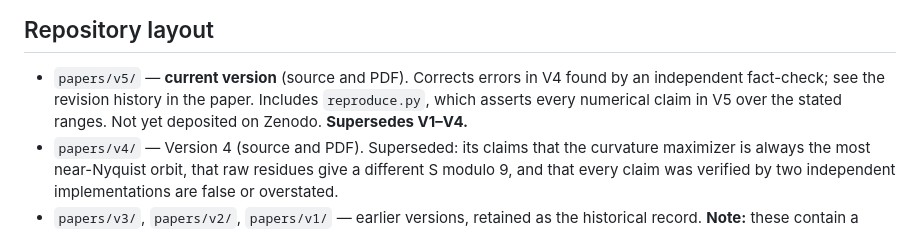
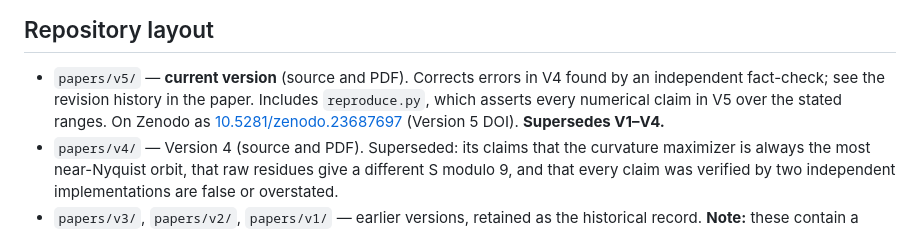
Before and after one commit to founder-guy/fibonacci-mod9-curvature, a Markdown page: README.md, the part around the change. Drawn GitHub-style.

Commit message:
docs: link V5 Zenodo version DOI in README

```diff
--- a/README.md
+++ b/README.md
@@ -31,8 +31,9 @@ curvature* — the sum of squared discrete second differences. The paper makes t
 
 - `papers/v5/` — **current version** (source and PDF). Corrects errors in V4 found by an
   independent fact-check; see the revision history in the paper. Includes `reproduce.py`,
-  which asserts every numerical claim in V5 over the stated ranges. Not yet deposited on
-  Zenodo. **Supersedes V1–V4.**
+  which asserts every numerical claim in V5 over the stated ranges. On Zenodo as
+  [10.5281/zenodo.23687697](https://doi.org/10.5281/zenodo.23687697) (Version 5 DOI).
+  **Supersedes V1–V4.**
 - `papers/v4/` — Version 4 (source and PDF). Superseded: its claims that the curvature
   maximizer is always the most near-Nyquist orbit, that raw residues give a different S
   modulo 9, and that every claim was verified by two independent implementations are
```
